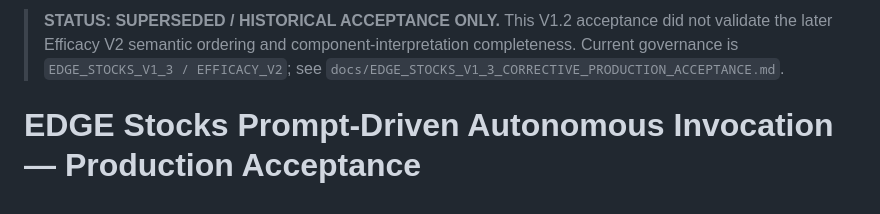
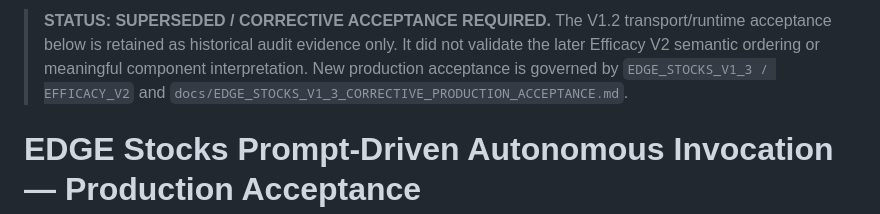
Before and after one commit to kanirudhsaxena-code/EDGE-CONSOLE, a Markdown page: docs/EDGE_PROMPT_DRIVEN_PRODUCTION_ACCEPTANCE.md, the part around the change. GitHub-like rendering.

Commit message:
Reconcile V1.3 governance: docs/EDGE_PROMPT_DRIVEN_PRODUCTION_ACCEPTANCE.md

```diff
--- a/docs/EDGE_PROMPT_DRIVEN_PRODUCTION_ACCEPTANCE.md
+++ b/docs/EDGE_PROMPT_DRIVEN_PRODUCTION_ACCEPTANCE.md
@@ -1,4 +1,4 @@
-> **STATUS: SUPERSEDED / HISTORICAL ACCEPTANCE ONLY.** This V1.2 acceptance did not validate the later Efficacy V2 semantic ordering and component-interpretation completeness. Current governance is `EDGE_STOCKS_V1_3 / EFFICACY_V2`; see `docs/EDGE_STOCKS_V1_3_CORRECTIVE_PRODUCTION_ACCEPTANCE.md`.
+> **STATUS: SUPERSEDED / CORRECTIVE ACCEPTANCE REQUIRED.** The V1.2 transport/runtime acceptance below is retained as historical audit evidence only. It did not validate the later Efficacy V2 semantic ordering or meaningful component interpretation. New production acceptance is governed by `EDGE_STOCKS_V1_3 / EFFICACY_V2` and `docs/EDGE_STOCKS_V1_3_CORRECTIVE_PRODUCTION_ACCEPTANCE.md`.
 
 # EDGE Stocks Prompt-Driven Autonomous Invocation — Production Acceptance
 
```
